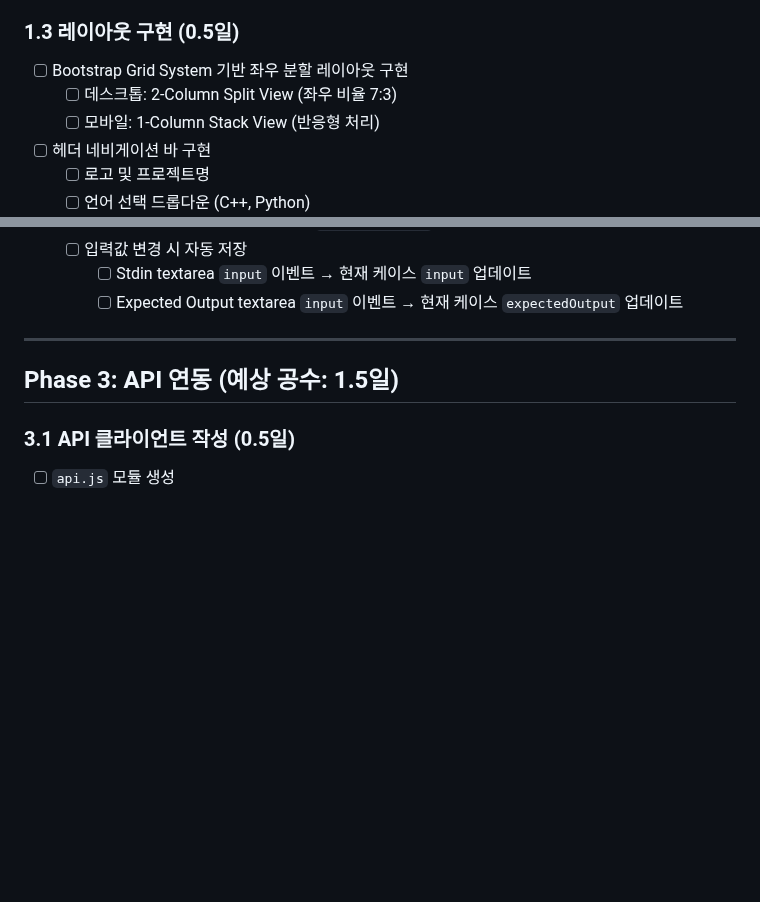
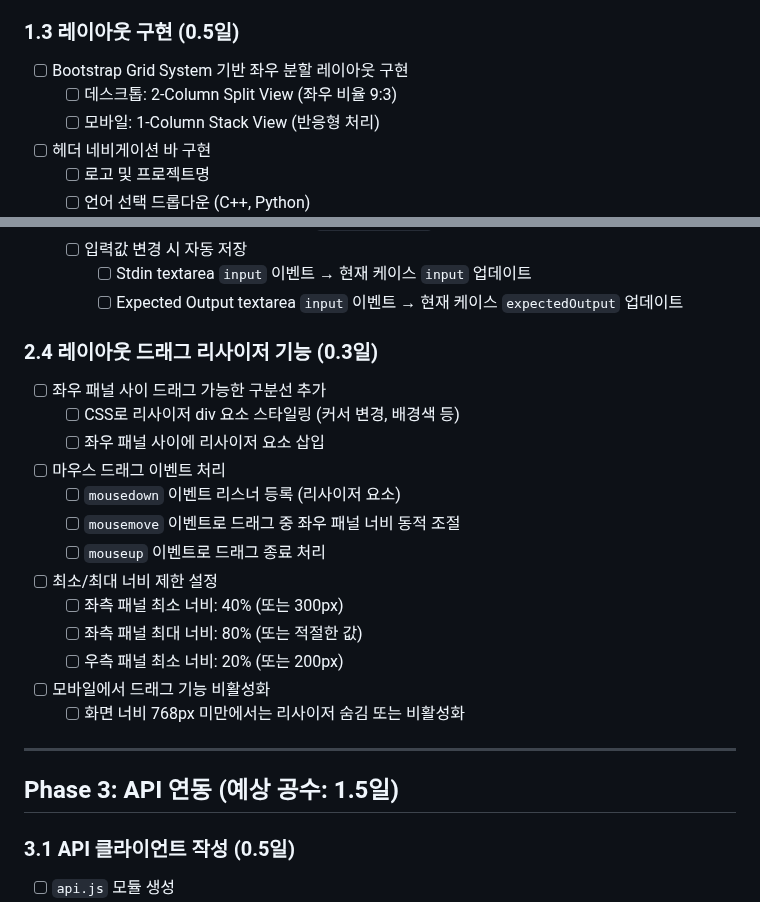
Before and after one commit to dapin1490/online-cote-runner, a Markdown page: TODO.md, 2 parts joined by grey strips. GitHub-like rendering; blank space fills up the shorter version.

Commit message:
docs: Update TODO and design documents to reflect changes in desktop layout ratio and add draggable resizer feature

```diff
--- a/TODO.md
+++ b/TODO.md
@@ -21,7 +21,7 @@
 
 ### 1.3 레이아웃 구현 (0.5일)
 - [ ] Bootstrap Grid System 기반 좌우 분할 레이아웃 구현
-  - [ ] 데스크톱: 2-Column Split View (좌우 비율 7:3)
+  - [ ] 데스크톱: 2-Column Split View (좌우 비율 9:3)
   - [ ] 모바일: 1-Column Stack View (반응형 처리)
 - [ ] 헤더 네비게이션 바 구현
   - [ ] 로고 및 프로젝트명
@@ -83,6 +83,21 @@
   - [ ] 입력값 변경 시 자동 저장
     - [ ] Stdin textarea `input` 이벤트 → 현재 케이스 `input` 업데이트
     - [ ] Expected Output textarea `input` 이벤트 → 현재 케이스 `expectedOutput` 업데이트
+
+### 2.4 레이아웃 드래그 리사이저 기능 (0.3일)
+- [ ] 좌우 패널 사이 드래그 가능한 구분선 추가
+  - [ ] CSS로 리사이저 div 요소 스타일링 (커서 변경, 배경색 등)
+  - [ ] 좌우 패널 사이에 리사이저 요소 삽입
+- [ ] 마우스 드래그 이벤트 처리
+  - [ ] `mousedown` 이벤트 리스너 등록 (리사이저 요소)
+  - [ ] `mousemove` 이벤트로 드래그 중 좌우 패널 너비 동적 조절
+  - [ ] `mouseup` 이벤트로 드래그 종료 처리
+- [ ] 최소/최대 너비 제한 설정
+  - [ ] 좌측 패널 최소 너비: 40% (또는 300px)
+  - [ ] 좌측 패널 최대 너비: 80% (또는 적절한 값)
+  - [ ] 우측 패널 최소 너비: 20% (또는 200px)
+- [ ] 모바일에서 드래그 기능 비활성화
+  - [ ] 화면 너비 768px 미만에서는 리사이저 숨김 또는 비활성화
 
 ---
 
```
Also changed, not shown: docs/2_화면 설계서.md (+2 -2 lines).
